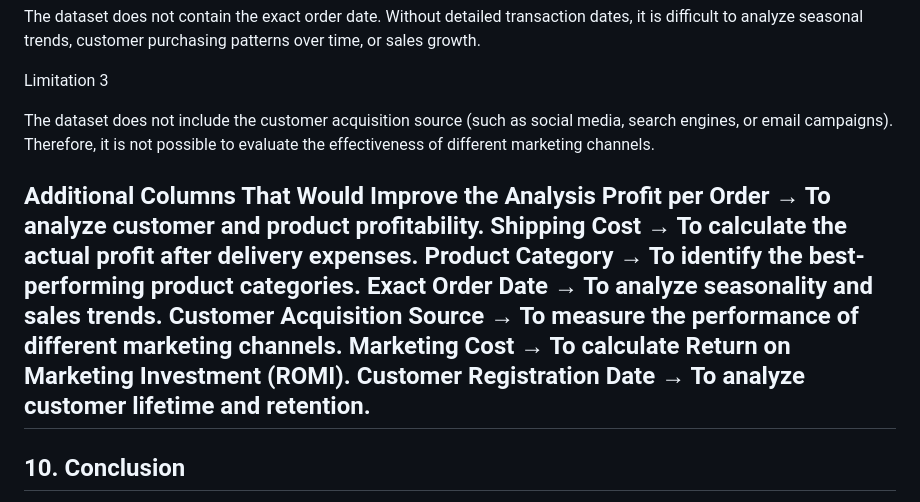
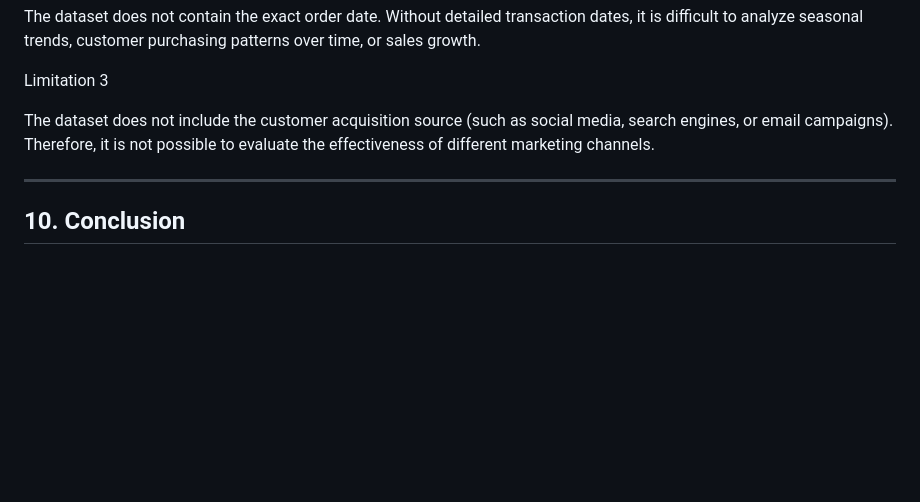
Before and after one commit to AradPilevarJavid/studybuild-customer-analysis-02, a Markdown page: submissions/ali-khanbeigi/README.md, the part around the change. GitHub-like rendering; blank space fills up the shorter version.

```diff
--- a/submissions/ali-khanbeigi/README.md
+++ b/submissions/ali-khanbeigi/README.md
@@ -150,14 +150,6 @@ Limitation 3
 
 The dataset does not include the customer acquisition source (such as social media, search engines, or email campaigns). Therefore, it is not possible to evaluate the effectiveness of different marketing channels.
 
-Additional Columns That Would Improve the Analysis
-Profit per Order → To analyze customer and product profitability.
-Shipping Cost → To calculate the actual profit after delivery expenses.
-Product Category → To identify the best-performing product categories.
-Exact Order Date → To analyze seasonality and sales trends.
-Customer Acquisition Source → To measure the performance of different marketing channels.
-Marketing Cost → To calculate Return on Marketing Investment (ROMI).
-Customer Registration Date → To analyze customer lifetime and retention.
 ---
 
 ## 10. Conclusion
```
